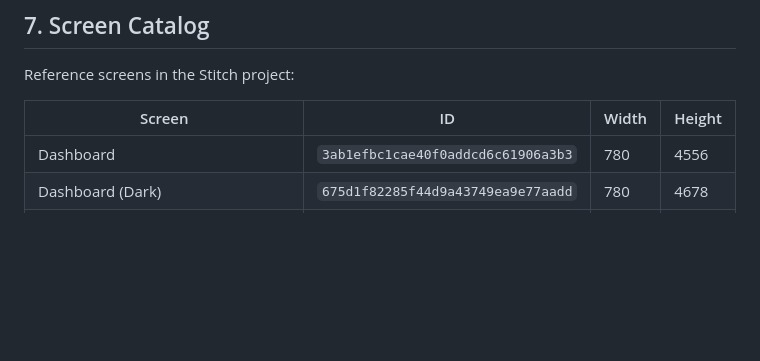
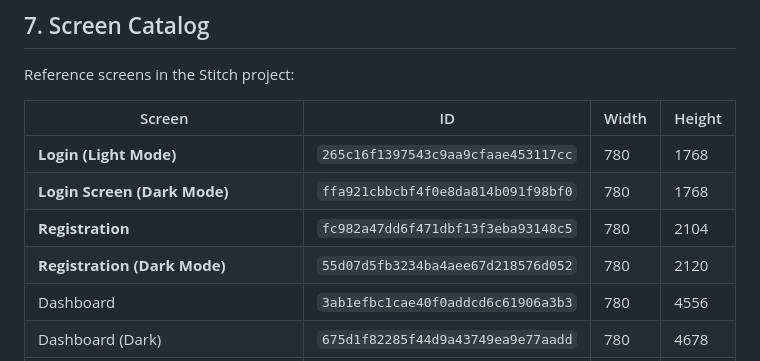
Before and after one commit to MashudiSudonym/TradeTrackr, a Markdown page: .stitch/DESIGN.md, the part around the change. GitHub-like rendering; blank space fills up the shorter version.

Commit message:
feat(design): add login and registration screens for light and dark modes

```diff
--- a/.stitch/DESIGN.md
+++ b/.stitch/DESIGN.md
@@ -207,6 +207,10 @@ Reference screens in the Stitch project:
 
 | Screen | ID | Width | Height |
 |--------|-----|-------|--------|
+| **Login (Light Mode)** | `265c16f1397543c9aa9cfaae453117cc` | 780 | 1768 |
+| **Login Screen (Dark Mode)** | `ffa921cbbcbf4f0e8da814b091f98bf0` | 780 | 1768 |
+| **Registration** | `fc982a47dd6f471dbf13f3eba93148c5` | 780 | 2104 |
+| **Registration (Dark Mode)** | `55d07d5fb3234ba4aee67d218576d052` | 780 | 2120 |
 | Dashboard | `3ab1efbc1cae40f0addcd6c61906a3b3` | 780 | 4556 |
 | Dashboard (Dark) | `675d1f82285f44d9a43749ea9e77aadd` | 780 | 4678 |
 | Dashboard (Improved Contrast) | `8eb8bfbba7a64587aca86008bd57fee8` | 780 | 4556 |
```
